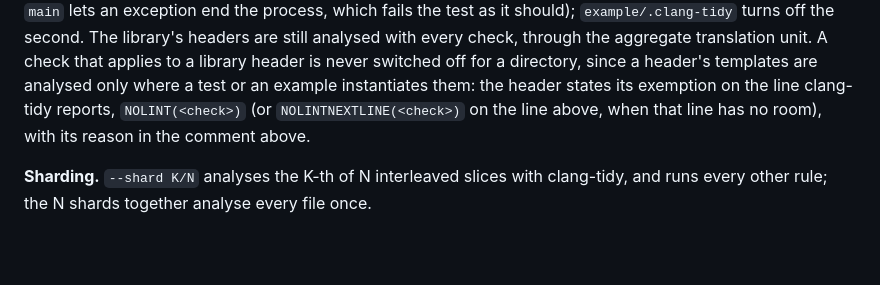
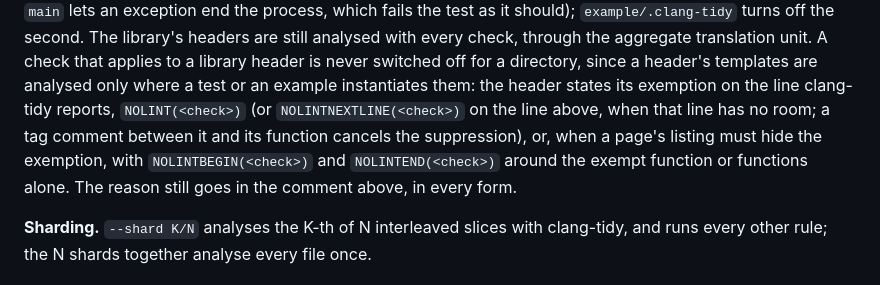
Before and after one commit to markgrok/webcpp, a Markdown page: AGENTS.md, the part around the change. Drawn GitHub-style; blank space fills up the shorter version.

Commit message:
AGENTS.md: an exemption a listing hides encloses its functions alone

```diff
--- a/AGENTS.md
+++ b/AGENTS.md
@@ -557,8 +557,11 @@ through the aggregate translation unit. A check that applies to a library
 header is never switched off for a directory, since a header's templates are
 analysed only where a test or an example instantiates them: the header states
 its exemption on the line clang-tidy reports, `NOLINT(<check>)` (or
-`NOLINTNEXTLINE(<check>)` on the line above, when that line has no room), with
-its reason in the comment above.
+`NOLINTNEXTLINE(<check>)` on the line above, when that line has no room; a tag
+comment between it and its function cancels the suppression), or, when a
+page's listing must hide the exemption, with `NOLINTBEGIN(<check>)` and
+`NOLINTEND(<check>)` around the exempt function or functions alone. The
+reason still goes in the comment above, in every form.
 
 **Sharding.** `--shard K/N` analyses the K-th of N interleaved slices with
 clang-tidy, and runs every other rule; the N shards together analyse every
```
